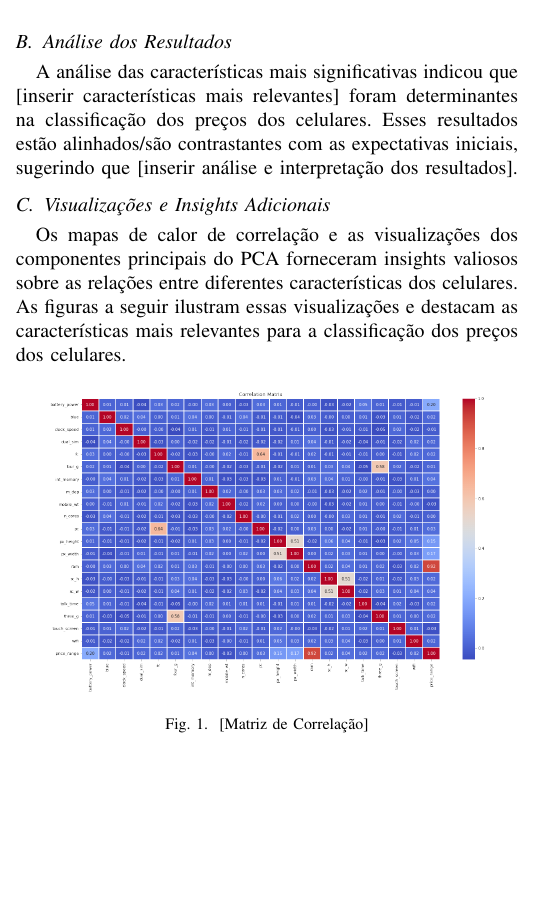
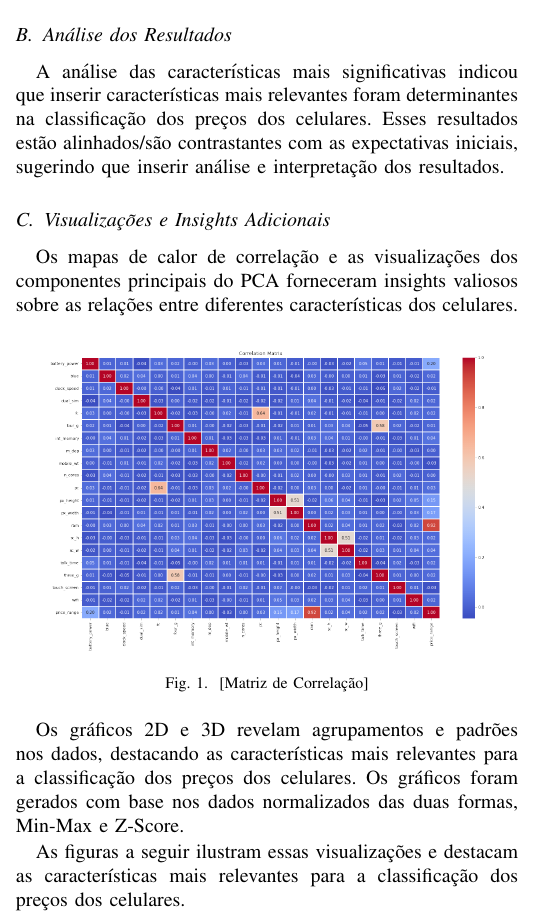
Before and after one commit to raulzera99/data-mining, a LaTeX paper (mobile_price_classification/mobile_price_latex/conference_101719.tex): part of one column of page 4 of 11 before the commit and part of one column of page 4 of 12 after it, cut so that both start at the same text, the shorter picture padded with empty space. Compiled offline with pdfLaTeX; a missing font is replaced by an installed copy or a similar font; a LaTeX package or settings file that is missing is left out.

Commit message:
update: 02-04

```diff
--- a/mobile_price_classification/mobile_price_latex/conference_101719.tex
+++ b/mobile_price_classification/mobile_price_latex/conference_101719.tex
@@ -560,16 +560,17 @@ Rede Neural & [valor] & [valor] & [valor] & [valor] \\
 
 \subsection{Análise dos Resultados}
 
-A análise das características mais significativas indicou que [inserir características mais relevantes] foram determinantes na classificação dos preços dos celulares. Esses resultados estão alinhados/são contrastantes com as expectativas iniciais, sugerindo que [inserir análise e interpretação dos resultados].
+A análise das características mais significativas indicou que
+inserir características mais relevantes foram determinantes
+na classificação dos preços dos celulares.
+Esses resultados estão alinhados/são contrastantes com as expectativas iniciais,
+sugerindo que inserir análise e interpretação dos resultados.
 
 \subsection{Visualizações e Insights Adicionais}
 
 Os mapas de calor de correlação e as visualizações dos componentes principais do PCA
 forneceram insights valiosos sobre as relações entre diferentes características
 dos celulares.
-As figuras a seguir ilustram essas visualizações e destacam as características
-mais relevantes para a classificação dos preços dos celulares.
-
 
 \begin{figure}[htbp]
     \centerline{\includegraphics[scale=0.2]{matrix_correlation.png}}
@@ -577,3 +578,11 @@ mais relevantes para a classificação dos preços dos celulares.
     \label{fig:imagem1}
 \end{figure}
 
+Os gráficos 2D e 3D revelam agrupamentos e padrões nos dados,
+destacando as características mais relevantes para a classificação
+dos preços dos celulares.
+Os gráficos foram gerados com base nos dados normalizados
+das duas formas, Min-Max e Z-Score.
+
+As figuras a seguir ilustram essas visualizações e destacam as características
+mais relevantes para a classificação dos preços dos celulares.
```
Also changed, not shown: mobile_price_classification/mobile_price_latex/conference_101719.pdf, mobile_price_classification/mobile_price_latex/min_max-pca-2d.png (added), mobile_price_classification/mobile_price_latex/min_max-pca-3d.png (added), mobile_price_classification/mobile_price_latex/xzscore-pca-3d.png, mobile_price_classification/mobile_price_latex/conference_101719.tex (22 more changed lines), 6 other files.
